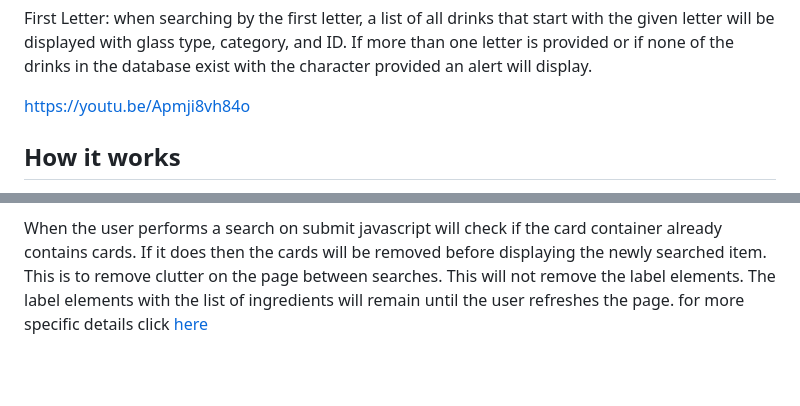
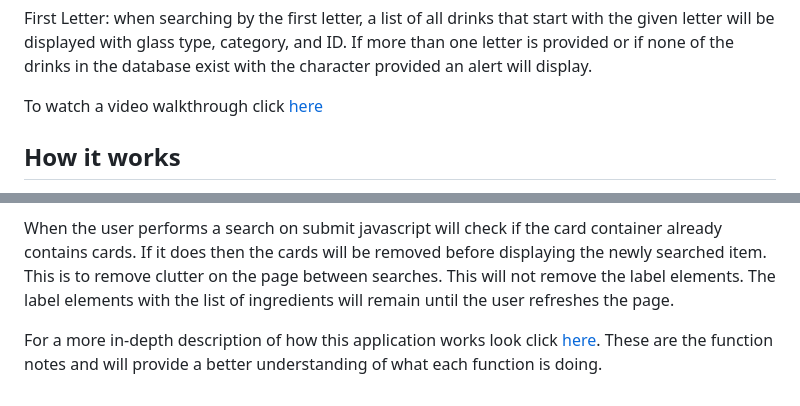
Before and after one commit to DNelson35/LetsDrink, a Markdown page: README.md, 2 parts joined by grey strips. GitHub-like rendering; blank space fills up the shorter version.

Commit message:
changed the video link, and re-worded the function notes in readme

```diff
--- a/README.md
+++ b/README.md
@@ -15,11 +15,12 @@ Liquor: when searching by liquor a list of all drinks containing the specified l
 
 First Letter: when searching by the first letter, a list of all drinks that start with the given letter will be displayed with glass type, category, and ID. If more than one letter is provided or if none of the drinks in the database exist with the character provided an alert will display.
 
-https://youtu.be/Apmji8vh84o
+To watch a video walkthrough click [here](https://youtu.be/Apmji8vh84o)
 
 ## How it works
 
 When the user selects a category the category is attached to the fetch request. when the user types in an input under any category. the user's response will be passed to the fetch attached to that category. Then the response is converted to a JSON file. Then the JSON file is passed to a function to create cards that display information from each item inside the JSON file. After the cards are created they are added to the DOM. On creation, Each card is given a button. for those buttons an eventListener is attached when a cards button is clicked, the callback function will filter through the JSON obj and find each ingredient if the ingredient exists. If it exists it will create a new ul and create a new li element for each ingredient. Then it will append the li to the ul and the ul to its container on the dom. The only exception is when the Liquor category is used. when a fetch for liquor is made the JSON file returns an array of objs with each obj containing only the name, picture, and ID. For the cards, it will only display these items. For the label elements when the user clicks the add button on the card, another fetch request is made with the name of the drink being passed to the fetch. When the fetch returns the information is passed to the function that creates the List element and the ingredients are displayed.
 
 When the user performs a search on submit javascript will check if the card container already contains cards. If it does then the cards will be removed before displaying the newly searched item. This is to remove clutter on the page between searches. This will not remove the label elements. The label elements with the list of ingredients will remain until the user refreshes the page.
-for more specific details click [here](functionNotes.md)
+
+For a more in-depth description of how this application works look click [here](functionNotes.md). These are the function notes and will provide a better understanding of what each function is doing.
```
